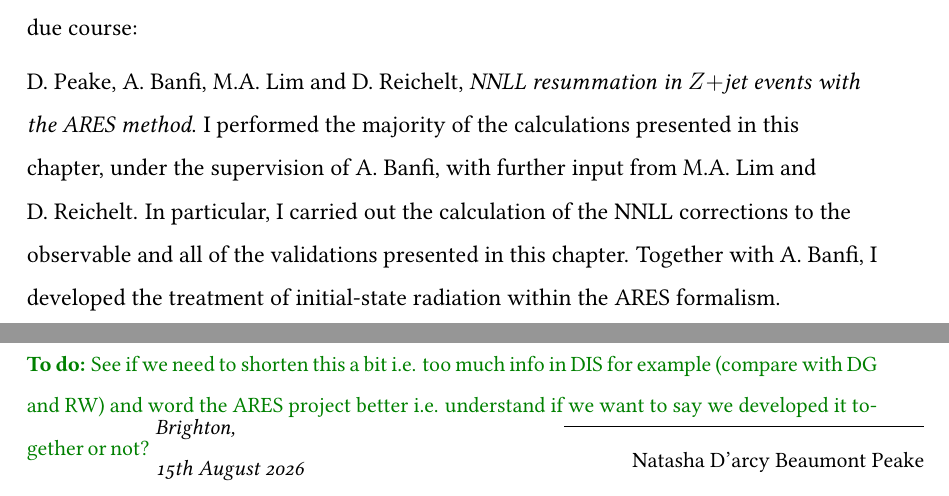
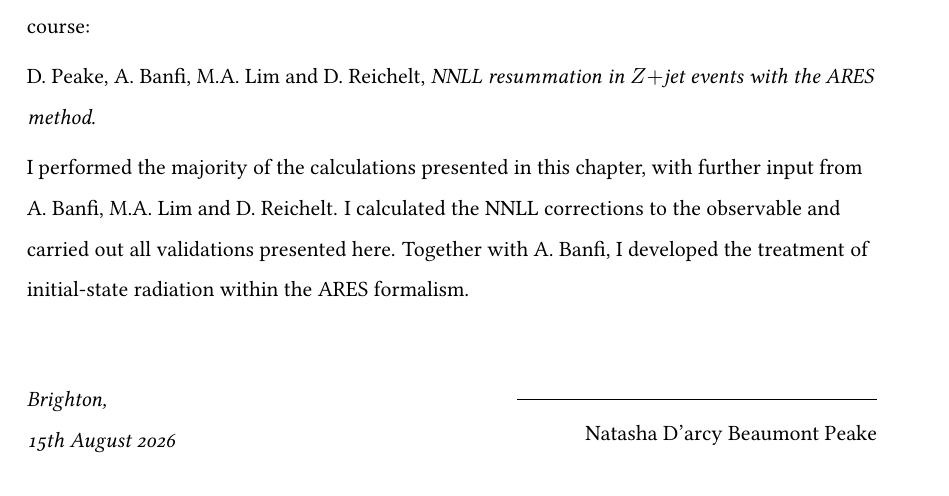
Before and after one commit to darcypeake/My_PhD_Thesis, a LaTeX thesis (main.tex, which reads front/Declaration.tex): two parts of pages 5 and 6 of 42 before the commit and part of page 5 of 41 after it, the two joined at a grey line, cut so that both start at the same text. Compiled offline with pdfLaTeX.

Commit message:
finalised declaration

```diff
--- a/front/Declaration.tex
+++ b/front/Declaration.tex
@@ -42,20 +40,19 @@
 	\href{https://repo.hepforge.org/source/fastjetsvn/browse/contrib/contribs/DISGenkt}
 	{\texttt{DISGenkt}} plugin.
 
-	The content of Chapter~\ref{ch:hhZjet} is based on a project that will be
+	The content of chapter~\ref{ch:hhZjet} is based on a project that will be
 	submitted for publication in due course:
 
 	D.~Peake, A.~Banfi, M.A.~Lim and D.~Reichelt, \textit{NNLL resummation in
 	$Z+$jet events with the ARES method}.
+
 	I performed the majority of the calculations presented in this chapter,
-	under the supervision of A.~Banfi, with further input from M.A.~Lim and
-	D.~Reichelt. In particular, I carried out the calculation of the NNLL
-	corrections to the observable and all of the validations presented in this
-	chapter. Together with A.~Banfi, I developed the treatment of initial-state
-	radiation within the \textsc{ARES} formalism.	\par}
+	with further input from A.~Banfi, M.A.~Lim and D.~Reichelt. I calculated the NNLL
+	corrections to the observable and carried out all validations
+	presented here. Together with A.~Banfi, I developed the treatment of
+	initial-state radiation within the ARES formalism.
+		\par}
 \end{flushleft}
-\todo{See if we need to shorten this a bit i.e. too much info in DIS for example (compare with DG and RW)
-and word the ARES project better i.e. understand if we want to say we developed it together or not?}
 \vspace*{1cm}
 \begin{minipage}{.45\linewidth}
 	\begin{flushleft}
```
Also changed, not shown: front/Declaration.tex (24 more changed lines).
